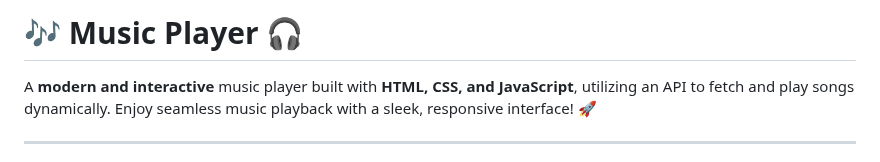
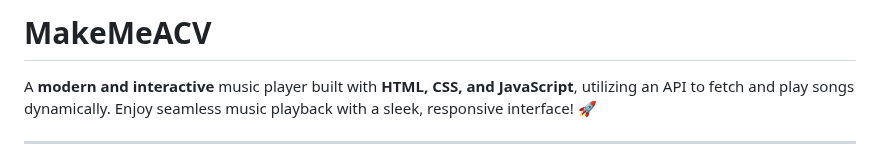
Before and after one commit to KelvCodes/Resume-Generator, a Markdown page: README.md, the part around the change. Drawn GitHub-style.

```diff
--- a/README.md
+++ b/README.md
@@ -1,5 +1,5 @@
 
-# 🎶 Music Player 🎧
+# MakeMeACV
 
   A **modern and interactive** music player built with **HTML, CSS, and JavaScript**, utilizing an API to fetch and play songs dynamically. Enjoy seamless music playback with a sleek, responsive interface! 🚀
 
```
